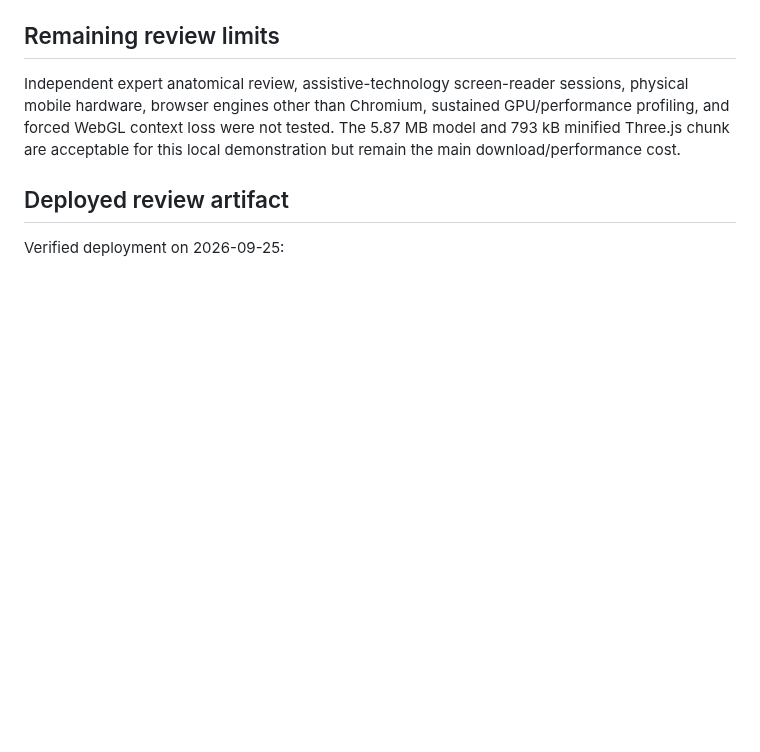
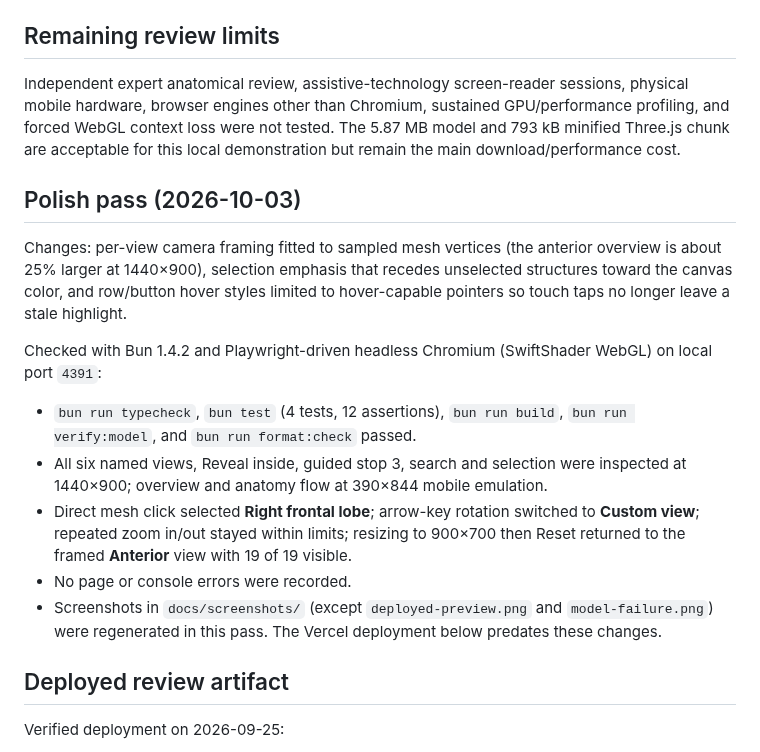
Before and after one commit to organui/brain-3d, a Markdown page: docs/VERIFICATION.md, the part around the change. Drawn GitHub-style; blank space fills up the shorter version.

```diff
--- a/docs/VERIFICATION.md
+++ b/docs/VERIFICATION.md
@@ -58,6 +58,18 @@ Console: no errors were recorded during the normal desktop, interaction, recover
 
 Independent expert anatomical review, assistive-technology screen-reader sessions, physical mobile hardware, browser engines other than Chromium, sustained GPU/performance profiling, and forced WebGL context loss were not tested. The 5.87 MB model and 793 kB minified Three.js chunk are acceptable for this local demonstration but remain the main download/performance cost.
 
+## Polish pass (2026-10-03)
+
+Changes: per-view camera framing fitted to sampled mesh vertices (the anterior overview is about 25% larger at 1440×900), selection emphasis that recedes unselected structures toward the canvas color, and row/button hover styles limited to hover-capable pointers so touch taps no longer leave a stale highlight.
+
+Checked with Bun 1.4.2 and Playwright-driven headless Chromium (SwiftShader WebGL) on local port `4391`:
+
+- `bun run typecheck`, `bun test` (4 tests, 12 assertions), `bun run build`, `bun run verify:model`, and `bun run format:check` passed.
+- All six named views, Reveal inside, guided stop 3, search and selection were inspected at 1440×900; overview and anatomy flow at 390×844 mobile emulation.
+- Direct mesh click selected **Right frontal lobe**; arrow-key rotation switched to **Custom view**; repeated zoom in/out stayed within limits; resizing to 900×700 then Reset returned to the framed **Anterior** view with 19 of 19 visible.
+- No page or console errors were recorded.
+- Screenshots in `docs/screenshots/` (except `deployed-preview.png` and `model-failure.png`) were regenerated in this pass. The Vercel deployment below predates these changes.
+
 ## Deployed review artifact
 
 Verified deployment on 2026-09-25:
```
Also changed, not shown: README.md (+2 -1 lines), docs/screenshots/anatomy.png, docs/screenshots/desktop.png, docs/screenshots/guided-reveal.png, docs/screenshots/mobile-anatomy.png, docs/screenshots/mobile.png, docs/screenshots/reveal.png, 2 other files.
